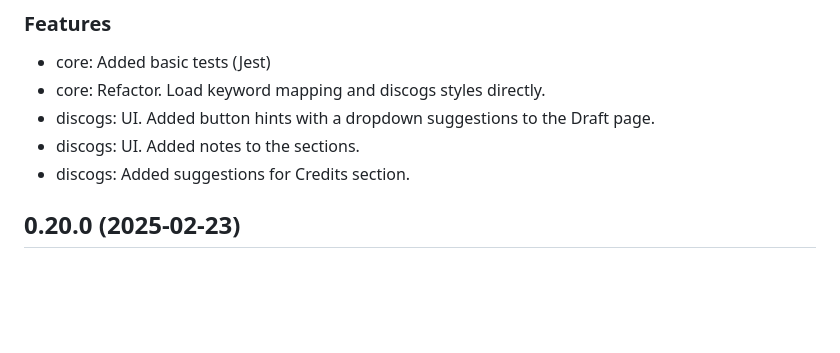
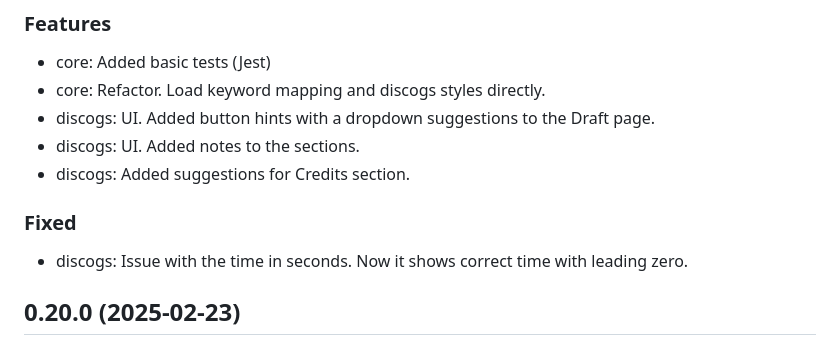
Before and after one commit to Serhii-DV/bandcamp-to-discogs, a Markdown page: CHANGELOG.md, the part around the change. Drawn GitHub-style; blank space fills up the shorter version.

Commit message:
Update changelog

```diff
--- a/CHANGELOG.md
+++ b/CHANGELOG.md
@@ -9,6 +9,10 @@
 - discogs: UI. Added button hints with a dropdown suggestions to the Draft page.
 - discogs: UI. Added notes to the sections.
 - discogs: Added suggestions for Credits section.
+
+### Fixed
+
+- discogs: Issue with the time in seconds. Now it shows correct time with leading zero.
 
 ## 0.20.0 (2025-02-23)
 
```
